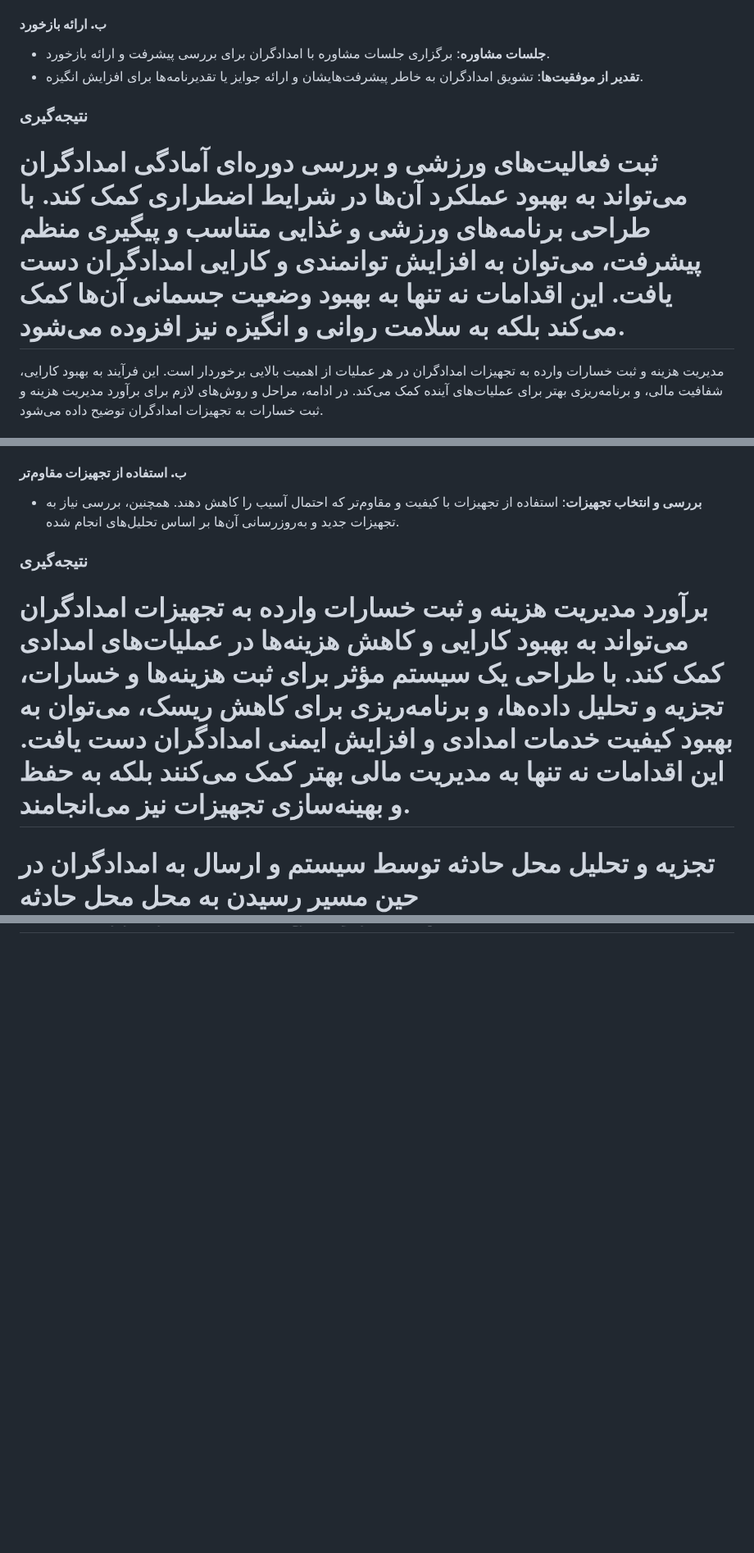
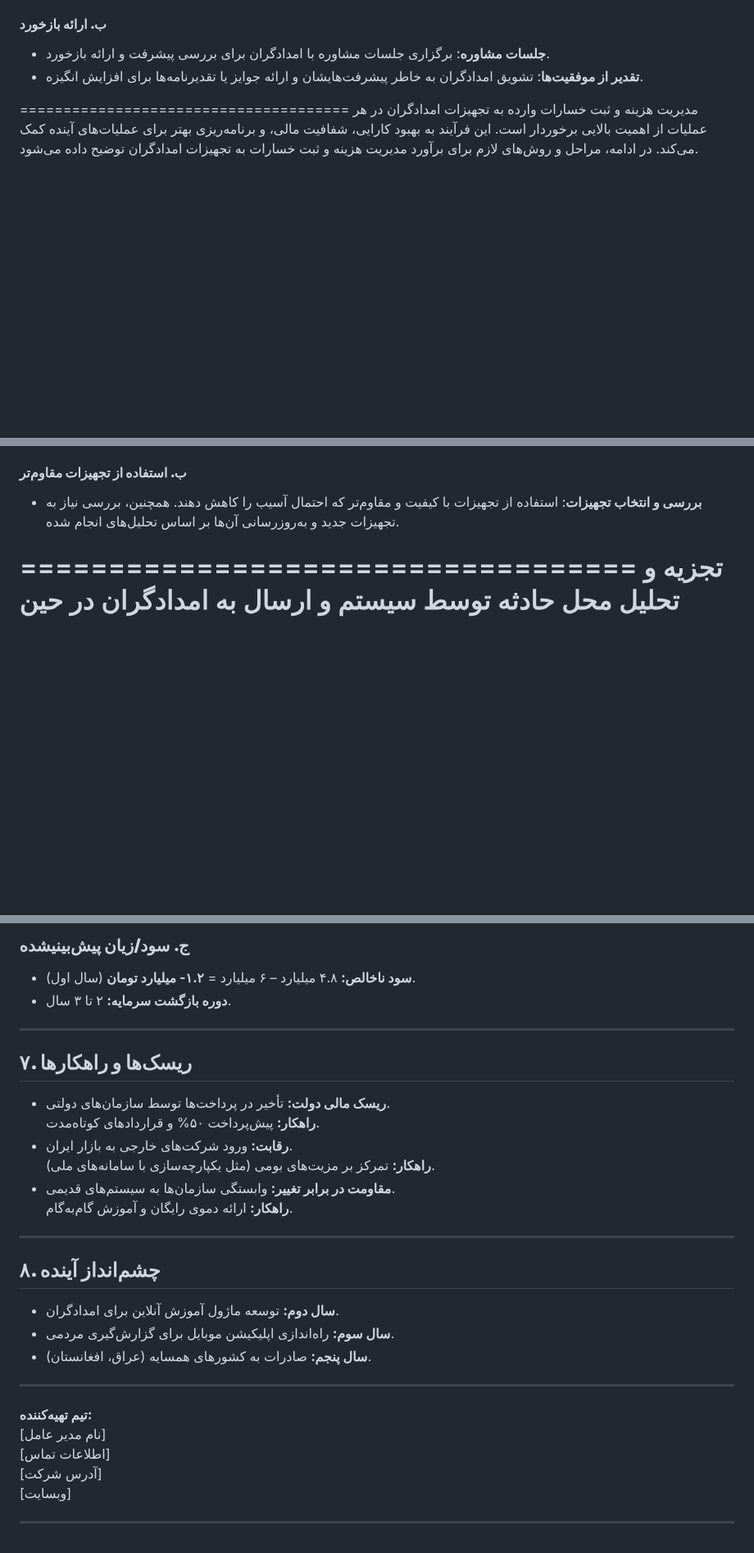
Before and after one commit to pydevcasts/MLHub, a Markdown page: halalahmar.md, 3 parts joined by grey strips. Shown at 82% size. Rendered like a GitHub page; blank space fills up the shorter version.

```diff
--- a/halalahmar.md
+++ b/halalahmar.md
@@ -475,8 +475,6 @@
 - **جلسات مشاوره**: برگزاری جلسات مشاوره با امدادگران برای بررسی پیشرفت و ارائه بازخورد.
 - **تقدیر از موفقیت‌ها**: تشویق امدادگران به خاطر پیشرفت‌هایشان و ارائه جوایز یا تقدیرنامه‌ها برای افزایش انگیزه.
 
-### **نتیجه‌گیری**
-ثبت فعالیت‌های ورزشی و بررسی دوره‌ای آمادگی امدادگران می‌تواند به بهبود عملکرد آن‌ها در شرایط اضطراری کمک کند. با طراحی برنامه‌های ورزشی و غذایی متناسب و پیگیری منظم پیشرفت، می‌توان به افزایش توانمندی و کارایی امدادگران دست یافت. این اقدامات نه تنها به بهبود وضعیت جسمانی آن‌ها کمک می‌کند بلکه به سلامت روانی و انگیزه نیز افزوده می‌شود.
 ======================================
 مدیریت هزینه و ثبت خسارات وارده به تجهیزات امدادگران در هر عملیات از اهمیت بالایی برخوردار است. این فرآیند به بهبود کارایی، شفافیت مالی، و برنامه‌ریزی بهتر برای عملیات‌های آینده کمک می‌کند. در ادامه، مراحل و روش‌های لازم برای برآورد مدیریت هزینه و ثبت خسارات به تجهیزات امدادگران توضیح داده می‌شود.
 
@@ -523,8 +521,6 @@
 #### **ب. استفاده از تجهیزات مقاوم‌تر**
 - **بررسی و انتخاب تجهیزات**: استفاده از تجهیزات با کیفیت و مقاوم‌تر که احتمال آسیب را کاهش دهند. همچنین، بررسی نیاز به تجهیزات جدید و به‌روزرسانی آن‌ها بر اساس تحلیل‌های انجام شده.
 
-### **نتیجه‌گیری**
-برآورد مدیریت هزینه و ثبت خسارات وارده به تجهیزات امدادگران می‌تواند به بهبود کارایی و کاهش هزینه‌ها در عملیات‌های امدادی کمک کند. با طراحی یک سیستم مؤثر برای ثبت هزینه‌ها و خسارات، تجزیه و تحلیل داده‌ها، و برنامه‌ریزی برای کاهش ریسک، می‌توان به بهبود کیفیت خدمات امدادی و افزایش ایمنی امدادگران دست یافت. این اقدامات نه تنها به مدیریت مالی بهتر کمک می‌کنند بلکه به حفظ و بهینه‌سازی تجهیزات نیز می‌انجامند.
 ===================================
 تجزیه و تحلیل محل حادثه توسط سیستم و ارسال به امدادگران در حین مسیر رسیدن به محل محل حادثه
 =====================================
@@ -630,0 +745,30 @@
+### **ج. سود/زیان پیش‌بینیشده**
+- **سود ناخالص:** ۴.۸ میلیارد – ۶ میلیارد = **۱.۲- میلیارد تومان** (سال اول).
+- **دوره بازگشت سرمایه:** ۲ تا ۳ سال.
+
+---
+
+## **۷. ریسک‌ها و راهکارها**
+- **ریسک مالی دولت:** تأخیر در پرداخت‌ها توسط سازمان‌های دولتی.
+  **راهکار:** پیش‌پرداخت ۵۰% و قراردادهای کوتاه‌مدت.
+- **رقابت:** ورود شرکت‌های خارجی به بازار ایران.
+  **راهکار:** تمرکز بر مزیت‌های بومی (مثل یکپارچه‌سازی با سامانه‌های ملی).
+- **مقاومت در برابر تغییر:** وابستگی سازمان‌ها به سیستم‌های قدیمی.
+  **راهکار:** ارائه دموی رایگان و آموزش گام‌به‌گام.
+
+---
+
+## **۸. چشم‌انداز آینده**
+- **سال دوم:** توسعه ماژول آموزش آنلاین برای امدادگران.
+- **سال سوم:** راه‌اندازی اپلیکیشن موبایل برای گزارش‌گیری مردمی.
+- **سال پنجم:** صادرات به کشورهای همسایه (عراق، افغانستان).
+
+---
+
+**تیم تهیه‌کننده:**
+[نام مدیر عامل]
+[اطلاعات تماس]
+[آدرس شرکت]
+[وبسایت]
+
+---
```
Also changed, not shown: other parts of halalahmar.md (+123 -5 lines).
